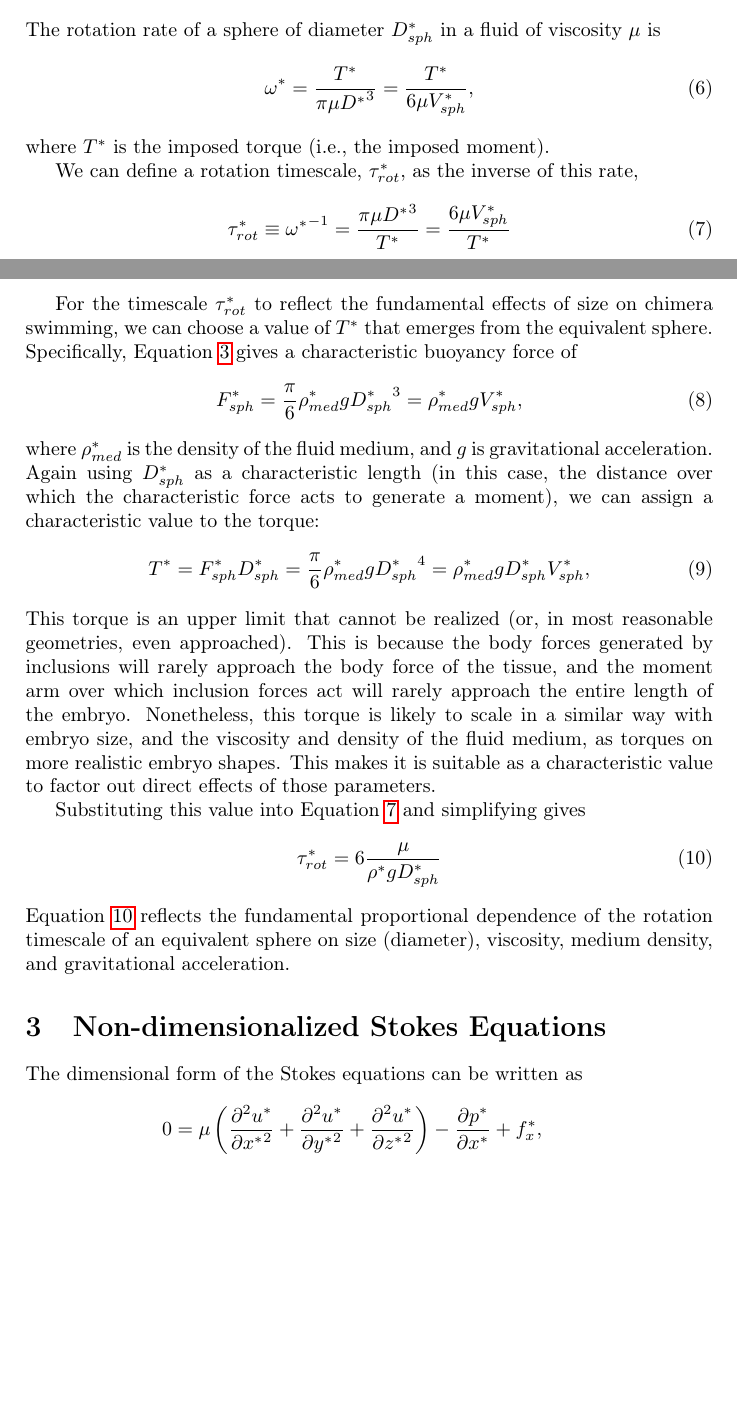
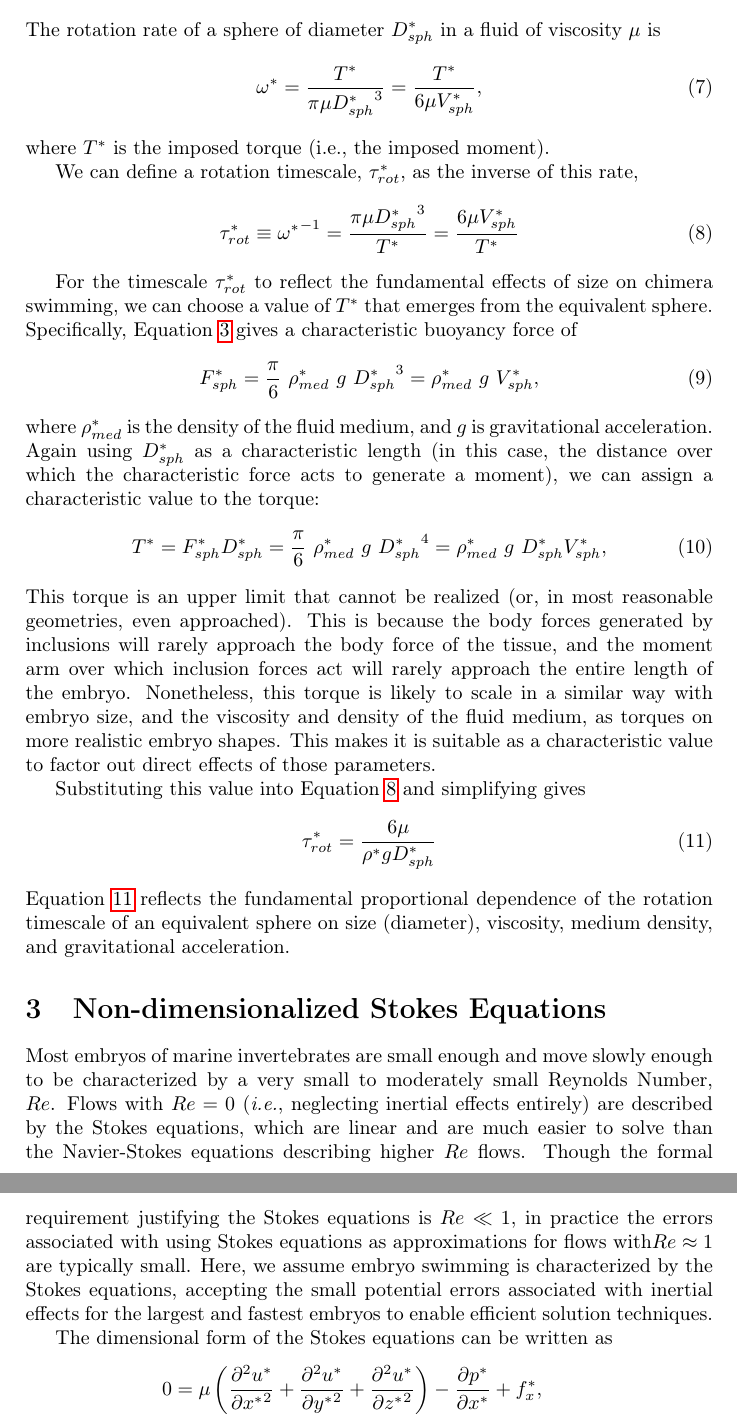
Before and after one commit to seastate/PyLarva, a LaTeX document (Roadmap/NonDimSpheroid.tex): two parts of pages 3 and 4 of 5 before the commit and two parts of pages 4 and 5 of 6 after it, joined at a grey line, cut so that both start at the same text, the shorter picture padded with empty space. Compiled offline with pdfLaTeX.

Commit message:
Incremental edits

```diff
--- a/Roadmap/NonDimSpheroid.tex
+++ b/Roadmap/NonDimSpheroid.tex
@@ -154,24 +163,24 @@ As a result, the body forces (excluding effects of inclusions) are also normaliz
 \section{Rotational movement of a sphere}\label{RotSect}
 The rotation rate of a sphere of diameter $D_{sph}^*$ in a fluid of viscosity $\mu$ is
 \begin{equation}\label{rot1}
-	\omega^* = \frac{T^*}{\pi \mu {D^*}^3} = \frac{T^*}{6 \mu V_{sph}^*},
+	\omega^* = \frac{T^*}{\pi \mu {D_{sph}^*}^3} = \frac{T^*}{6 \mu V_{sph}^*},
 \end{equation}
 where $T^*$ is the imposed torque (i.e., the imposed moment).
 
 We can define a rotation timescale, $\tau_{rot}^*$, as the inverse of this rate,
 \begin{equation}\label{tau1}
-	\tau_{rot}^* \equiv {\omega^*}^{-1} = \frac{\pi \mu {D^*}^3}{T^*} = \frac{6 \mu V_{sph}^*}{T^*}
+	\tau_{rot}^* \equiv {\omega^*}^{-1} = \frac{\pi \mu {D_{sph}^*}^3}{T^*} = \frac{6 \mu V_{sph}^*}{T^*}
 \end{equation}
 
 For the timescale $\tau_{rot}^*$ to reflect the fundamental effects of size on chimera swimming, we can choose a value of $T^*$ that emerges from the equivalent sphere.
 Specifically, Equation \ref{equivsphere} gives a characteristic buoyancy force of
 \begin{equation}\label{charF}
-	F_{sph}^* = \frac{\pi}{6} \rho_{med}^* g {D_{sph}^*}^3 = \rho_{med}^* g V_{sph}^*,
+	F_{sph}^* = \frac{\pi}{6} ~ \rho_{med}^* ~ g ~ {D_{sph}^*}^3 = \rho_{med}^* ~ g ~ V_{sph}^*,
 \end{equation}
 where $\rho_{med}^*$ is the density of the fluid medium, and $g$ is gravitational acceleration.
 Again using $D_{sph}^*$ as a characteristic length (in this case, the distance over which the characteristic force acts to generate a moment), we can assign a characteristic value to the torque:
 \begin{equation}\label{charT}
-	T^* = F_{sph}^* D_{sph}^* = \frac{\pi}{6} \rho_{med}^* g {D_{sph}^*}^4 = \rho_{med}^* g D_{sph}^* V_{sph}^*,
+	T^* = F_{sph}^* D_{sph}^* = \frac{\pi}{6} ~ \rho_{med}^* ~ g ~ {D_{sph}^*}^4 = \rho_{med}^* ~ g ~ D_{sph}^* V_{sph}^*,
 \end{equation}
 This torque is an upper limit that cannot be realized (or, in most reasonable geometries, even approached).
 This is because the body forces generated by inclusions will rarely approach the body force of the tissue, and the moment arm over which inclusion forces act will rarely approach the entire length of the embryo.
@@ -179,12 +188,17 @@ Nonetheless, this torque is likely to scale in a similar way with embryo size, a
 
 Substituting this value into Equation \ref{tau1} and simplifying gives
 \begin{equation}\label{tau2}
-	\tau_{rot}^* = 6 \frac{\mu}{\rho^* g D_{sph}^*}
+	\tau_{rot}^* = \frac{6 \mu}{\rho^* g D_{sph}^*}
 \end{equation}
 Equation \ref{tau2} reflects the fundamental proportional dependence of the rotation timescale of an equivalent sphere on size (diameter), viscosity, medium density, and gravitational acceleration.
 
 
-\section{Non-dimensionalized Stokes Equations}
+\section{Non-dimensionalized Stokes Equations}\label{NDStokesSect}
+Most embryos of marine invertebrates are small enough and move slowly enough to be characterized by a very small to moderately small Reynolds Number, $Re$.
+Flows with $Re = 0$ (\textit{i.e.}, neglecting inertial effects entirely) are described by the Stokes equations, which are linear and are much easier to solve than the Navier-Stokes equations describing higher $Re$ flows.
+Though the formal requirement justifying the Stokes equations is $Re \ll 1$, in practice the errors associated with using Stokes equations as approximations for flows with$Re \approx 1$ are typically small.
+Here, we assume embryo swimming is characterized by the Stokes equations, accepting the small potential errors associated with inertial effects for the largest and fastest embryos to enable efficient solution techniques.
+
 The dimensional form of the Stokes equations can be written as
 \begin{eqnarray}\label{Stokes1}
 	0 = \mu \left( \frac{\p^2 u^*}{\p {x^*}^2}+\frac{\p^2 u^*}{\p {y^*}^2}+\frac{\p^2 u^*}{\p {z^*}^2} \right) - \frac{\p p^*}{\p {x^*}} + f_x^*, \non \\
```
Also changed, not shown: Roadmap/NonDimSpheroid.tex (20 more changed lines).
